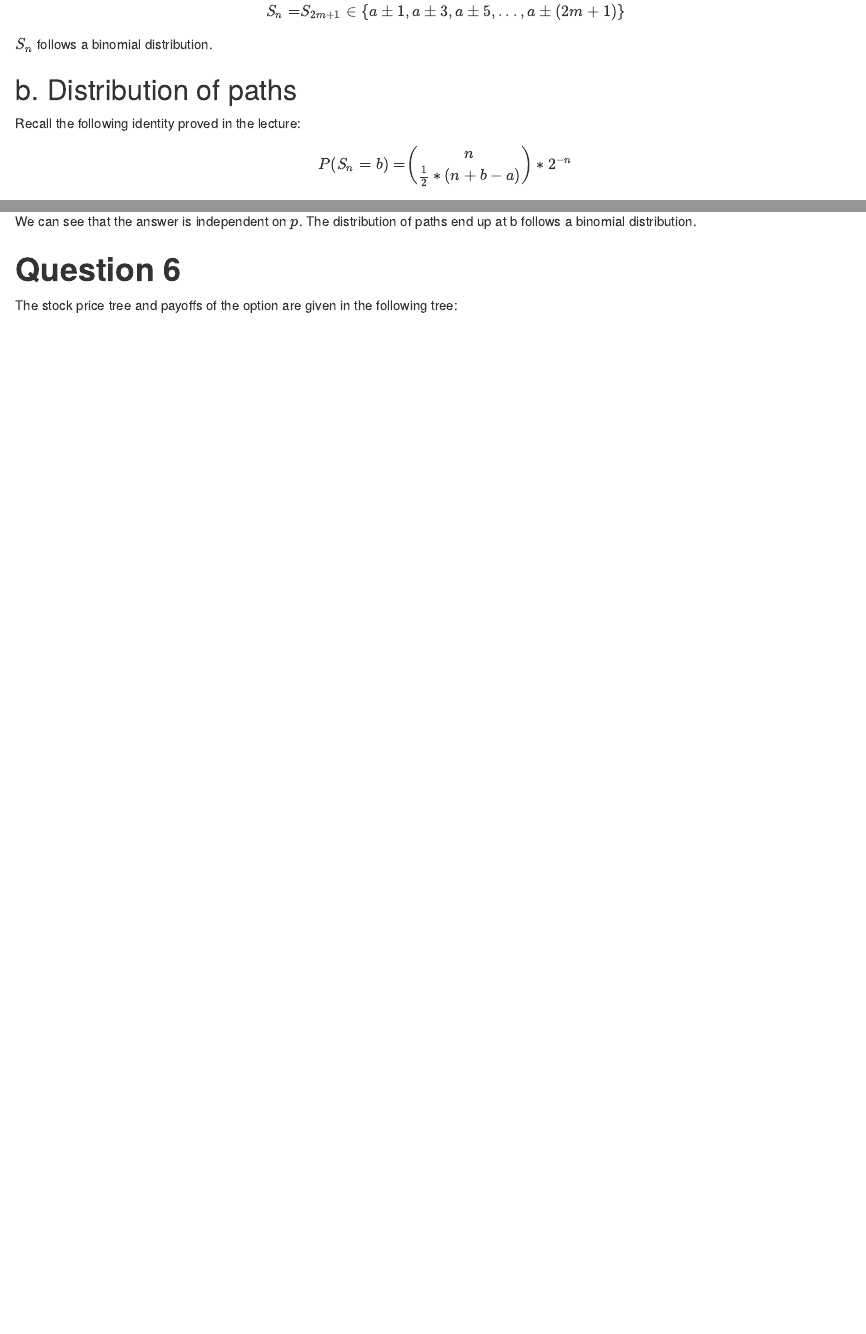
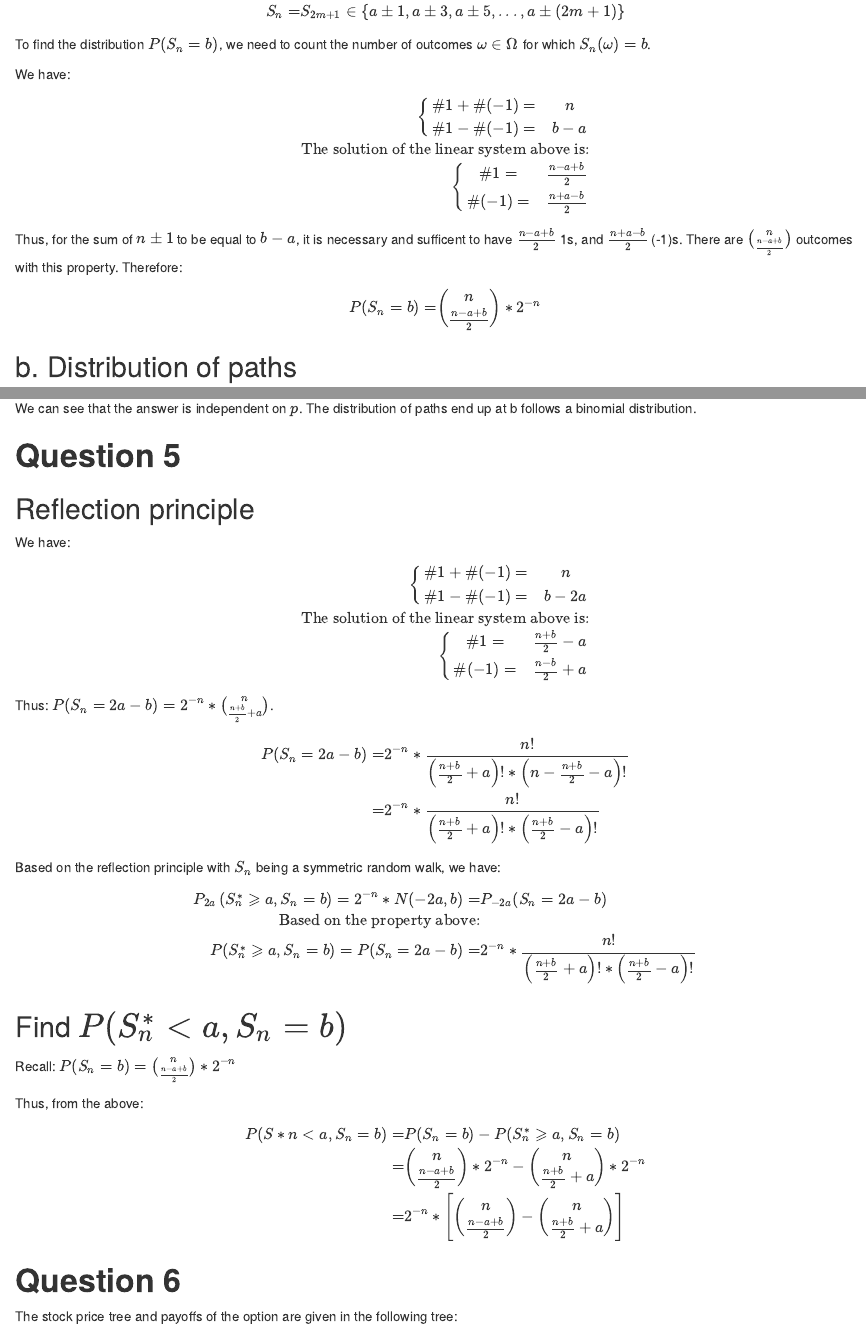
Before and after one commit to jeffsnguyen/Baruch_Probability_Theory, an R Markdown document (Session_4/Homework/homework04.Rmd): the page in a window 1100 px wide, from 2150 px down, and a second part further down, joined at a grey line. Rendered offline with R 4.5, knitr and Pandoc, with nearby package versions.

Commit message:
compelted 5

```diff
--- a/Session_4/Homework/homework04.Rmd
+++ b/Session_4/Homework/homework04.Rmd
@@ -155,4 +155,30 @@ If $2|n$ then there exists a non-negative integer $m$ such that $n= 2m + 1$. In
   \end{aligned}
 \end{equation}
 
-$S_n$ follows a binomial distribution.
+To find the distribution $P(S_n = b)$, we need to count the number of outcomes $\omega \in \Omega$ for which $S_n(\omega) = b$.
+
+We have:
+
+\begin{equation}
+  \begin{aligned}
+    \left\{
+      \begin{matrix}
+        \#1 + \#(-1) =& n  \\
+        \#1 - \#(-1) =& b-a \\
+      \end{matrix}
+    \right.  \\
+    \text{The solution of the linear system above is:}  \\
+    \left\{
+      \begin{matrix}
+        \#1 =& \frac{n-a+b}{2}  \\
+        \#(-1) =& \frac{n+a-b}{2} \\
+      \end{matrix}
+    \right.  \\
+  \end{aligned}
+\end{equation}
+
+Thus, for the sum of $n \pm 1$ to be equal to $b-a$, it is necessary and sufficent to have $\frac{n-a+b}{2}$ 1s, and $\frac{n+a-b}{2}$ (-1)s. There are ${n \choose \frac{n-a+b}{2}}$ outcomes with this property. Therefore:
+
+\begin{equation}
+  \begin{aligned}
+    P(S_n = b) =& {n \choose \frac{n-a+b}{2}} * 2^{-n} \\
@@ -177,6 +205,68 @@ Thus:
 \end{equation}
 
 We can see that the answer is independent on $p$. The distribution of paths end up at b follows a binomial distribution.
+
+
+# **Question 5**
+
+## Reflection principle
+
+We have:
+
+\begin{equation}
+  \begin{aligned}
+    \left\{
+      \begin{matrix}
+        \#1 + \#(-1) =& n  \\
+        \#1 - \#(-1) =& b-2a \\
+      \end{matrix}
+    \right.  \\
+    \text{The solution of the linear system above is:}  \\
+    \left\{
+      \begin{matrix}
+        \#1 =& \frac{n+b}{2} - a  \\
+        \#(-1) =& \frac{n-b}{2} + a \\
+      \end{matrix}
+    \right.  \\
+  \end{aligned}
+\end{equation}
+
+Thus:  $P(S_n = 2a - b) = 2^{-n} * {n \choose \frac{n+b}{2}+a}$.
+
+\begin{equation}
+  \begin{aligned}
+    P(S_n = 2a - b) =& 2^{-n} * \frac{n!}{\left( \frac{n+b}{2} + a \right)! * \left( n-\frac{n+b}{2} - a \right)!}  \\
+                    =& 2^{-n} * \frac{n!}{\left( \frac{n+b}{2} + a \right)! * \left( \frac{n+b}{2} - a \right)!} \\
+  \end{aligned}
+\end{equation}
+
+Based on the reflection principle with $S_n$ being a symmetric random walk, we have:
+
+\begin{equation}
+  \begin{aligned}
+    P_{2a} \left( S_n^* \geqslant a,  S_n = b\right) = 2^{-n} * N(-2a,b) =& P_{-2a}(S_n = 2a - b)  \\
+    \text{Based on the property above:}  \\
+    P(S_n^* \geqslant a, S_n = b) = P(S_n = 2a - b) =& 2^{-n} * \frac{n!}{\left( \frac{n+b}{2} + a \right)! * \left( \frac{n+b}{2} - a \right)!}\\
+  \end{aligned}
+\end{equation}
+
+## Find $P(S_n^* < a, S_n = b)$
+
+Recall: $P(S_n = b) = {n \choose \frac{n-a+b}{2}} * 2^{-n}$
+
+Thus, from the above:
+
+\begin{equation}
+  \begin{aligned}
+    P(S*n < a, S_n = b) =& P(S_n = b) - P(S_n^* \geqslant a, S_n =b)  \\
+                        =& {n \choose \frac{n-a+b}{2}} * 2^{-n} -
+                           {n \choose \frac{n+b}{2}+a} * 2^{-n} \\
+                        =& 2^{-n} *
+                           \left[
+                            {n \choose \frac{n-a+b}{2}} - {n \choose \frac{n+b}{2}+a}
+                           \right]  \\
+  \end{aligned}
+\end{equation}
 
 # **Question 6**
 
```
Also changed, not shown: Session_4/Homework/homework04.Rmd (5 more changed lines).
